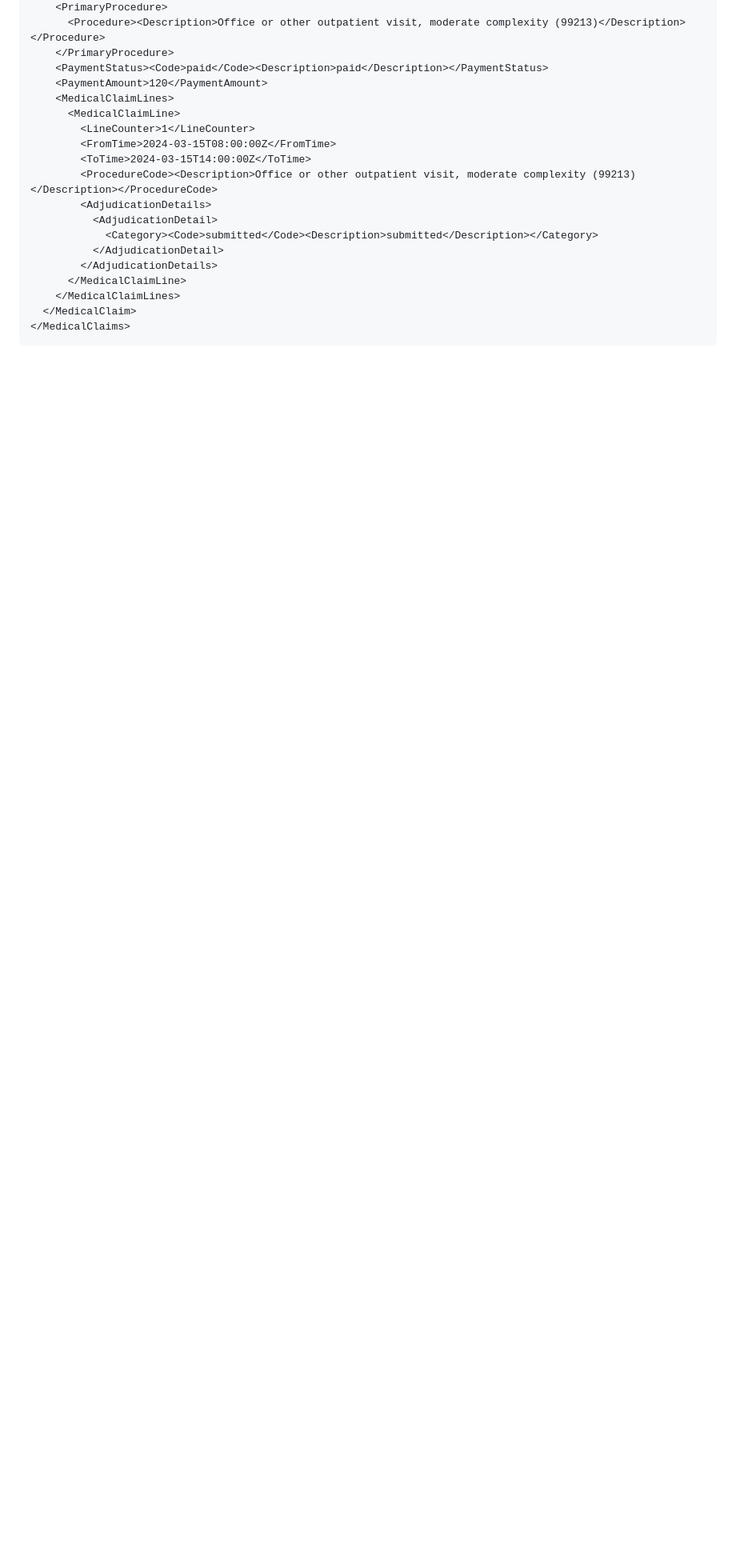
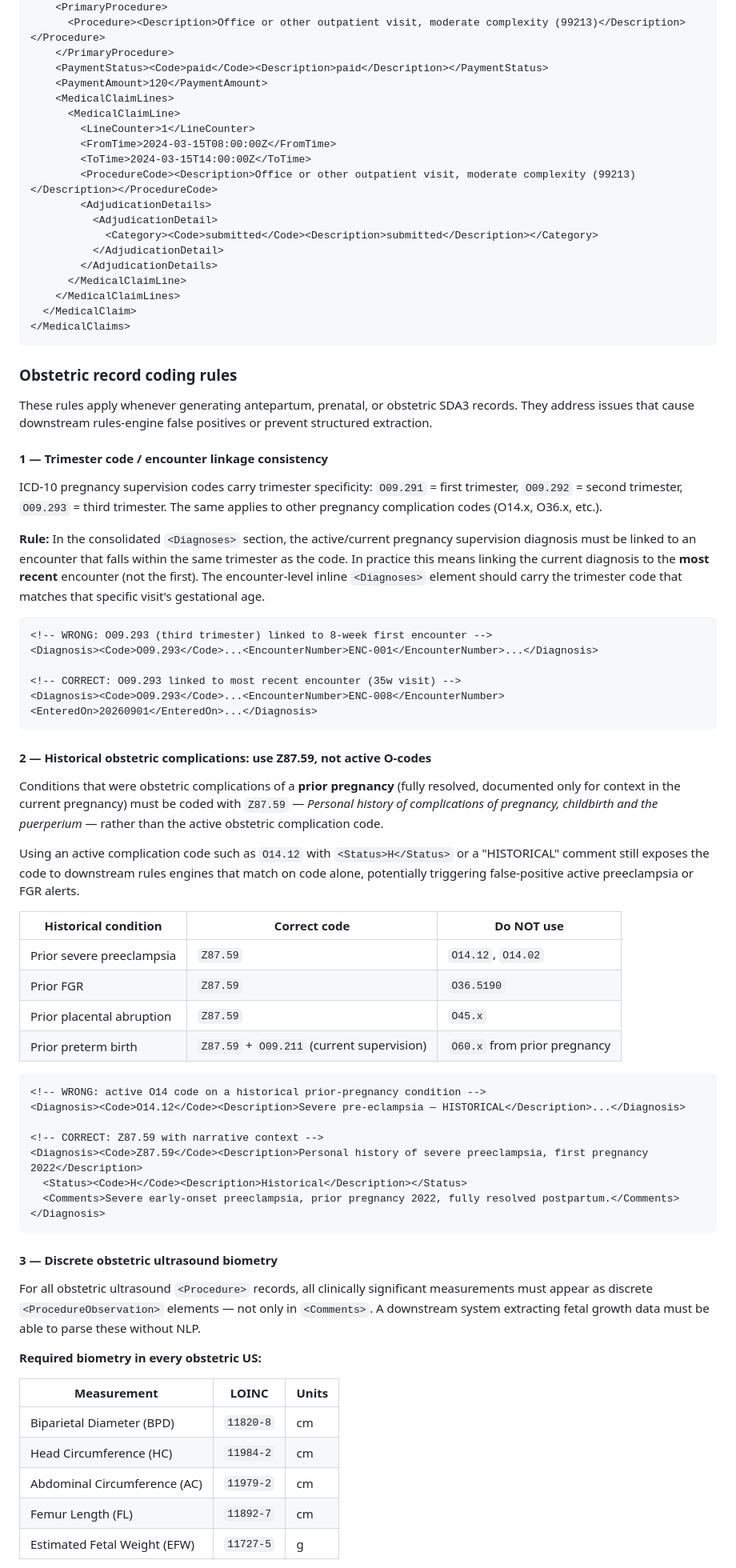
Before and after one commit to poindext/sda-generator, a Markdown page: .claude/commands/generate-sda3.md, the part around one of its changes. Shown at 80% size. Rendered like a GitHub page; blank space fills up the shorter version.

Commit message:
Add obstetric coding rules to generate-sda3 skill
Four rules codified from clinician QA review of ACOG antepartum record:
1. Trimester code / encounter linkage consistency (O09.291/292/293 must match encounter GA)
2. Historical obstetric complications use Z87.59 not active O-codes to avoid rules-engine false positives
3. Discrete US biometry required (BPD, HC, AC, FL + AFI, percentile, S/D ratio, presentation)
4. No literature citations in clinical note NoteText

Co-Authored-By: Claude Sonnet 4.6 <noreply@anthropic.com>

````diff
--- a/.claude/commands/generate-sda3.md
+++ b/.claude/commands/generate-sda3.md
@@ -826,3 +826,59 @@ Comes **after `<Vaccinations>`** and **before `<SocialDeterminants>`**. `Adjudic
 </MedicalClaims>
 ```
 
+### Obstetric record coding rules
+
+These rules apply whenever generating antepartum, prenatal, or obstetric SDA3 records. They address issues that cause downstream rules-engine false positives or prevent structured extraction.
+
+#### 1 — Trimester code / encounter linkage consistency
+
+ICD-10 pregnancy supervision codes carry trimester specificity: `O09.291` = first trimester, `O09.292` = second trimester, `O09.293` = third trimester. The same applies to other pregnancy complication codes (O14.x, O36.x, etc.).
+
+**Rule:** In the consolidated `<Diagnoses>` section, the active/current pregnancy supervision diagnosis must be linked to an encounter that falls within the same trimester as the code. In practice this means linking the current diagnosis to the **most recent** encounter (not the first). The encounter-level inline `<Diagnoses>` element should carry the trimester code that matches that specific visit's gestational age.
+
+```xml
+<!-- WRONG: O09.293 (third trimester) linked to 8-week first encounter -->
+<Diagnosis><Code>O09.293</Code>...<EncounterNumber>ENC-001</EncounterNumber>...</Diagnosis>
+
+<!-- CORRECT: O09.293 linked to most recent encounter (35w visit) -->
+<Diagnosis><Code>O09.293</Code>...<EncounterNumber>ENC-008</EncounterNumber><EnteredOn>20260901</EnteredOn>...</Diagnosis>
+```
+
+#### 2 — Historical obstetric complications: use Z87.59, not active O-codes
+
+Conditions that were obstetric complications of a **prior pregnancy** (fully resolved, documented only for context in the current pregnancy) must be coded with `Z87.59` — *Personal history of complications of pregnancy, childbirth and the puerperium* — rather than the active obstetric complication code.
+
+Using an active complication code such as `O14.12` with `<Status>H</Status>` or a "HISTORICAL" comment still exposes the code to downstream rules engines that match on code alone, potentially triggering false-positive active preeclampsia or FGR alerts.
+
+| Historical condition | Correct code | Do NOT use |
+|---|---|---|
+| Prior severe preeclampsia | `Z87.59` | `O14.12`, `O14.02` |
+| Prior FGR | `Z87.59` | `O36.5190` |
+| Prior placental abruption | `Z87.59` | `O45.x` |
+| Prior preterm birth | `Z87.59` + `O09.211` (current supervision) | `O60.x` from prior pregnancy |
+
+```xml
+<!-- WRONG: active O14 code on a historical prior-pregnancy condition -->
+<Diagnosis><Code>O14.12</Code><Description>Severe pre-eclampsia — HISTORICAL</Description>...</Diagnosis>
+
+<!-- CORRECT: Z87.59 with narrative context -->
+<Diagnosis><Code>Z87.59</Code><Description>Personal history of severe preeclampsia, first pregnancy 2022</Description>
+  <Status><Code>H</Code><Description>Historical</Description></Status>
+  <Comments>Severe early-onset preeclampsia, prior pregnancy 2022, fully resolved postpartum.</Comments>
+</Diagnosis>
+```
+
+#### 3 — Discrete obstetric ultrasound biometry
+
+For all obstetric ultrasound `<Procedure>` records, all clinically significant measurements must appear as discrete `<ProcedureObservation>` elements — not only in `<Comments>`. A downstream system extracting fetal growth data must be able to parse these without NLP.
+
+**Required biometry in every obstetric US:**
+
+| Measurement | LOINC | Units |
+|---|---|---|
+| Biparietal Diameter (BPD) | `11820-8` | cm |
+| Head Circumference (HC) | `11984-2` | cm |
+| Abdominal Circumference (AC) | `11979-2` | cm |
+| Femur Length (FL) | `11892-7` | cm |
+| Estimated Fetal Weight (EFW) | `11727-5` | g |
+
````
Also changed, not shown: other parts of .claude/commands/generate-sda3.md (+21 -0 lines).
